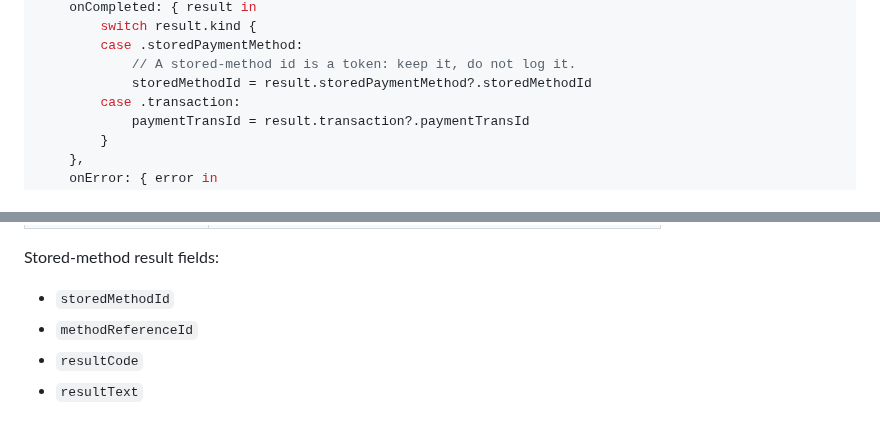
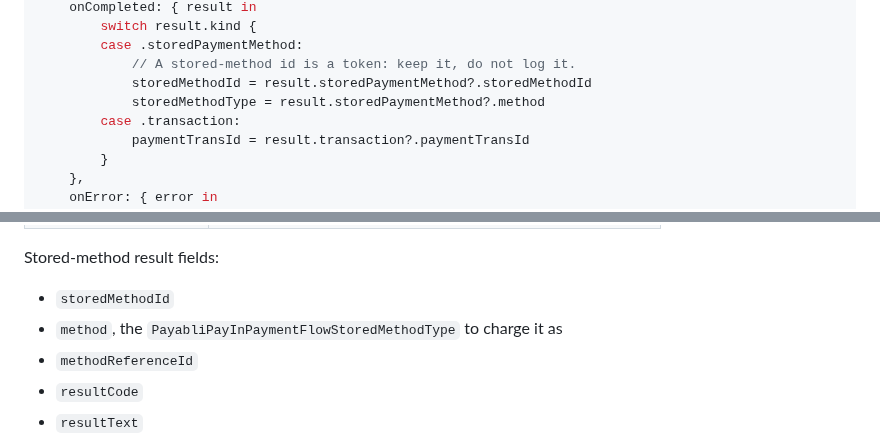
Before and after one commit to payabli/sdk-ios, a Markdown page: Sources/PayabliSDKPayInPaymentFlow/LLM.md, 2 parts joined by grey strips. Drawn GitHub-style.

```diff
--- a/Sources/PayabliSDKPayInPaymentFlow/LLM.md
+++ b/Sources/PayabliSDKPayInPaymentFlow/LLM.md
@@ -178,6 +178,7 @@ PayabliPayInPaymentFlowView(
         case .storedPaymentMethod:
             // A stored-method id is a token: keep it, do not log it.
             storedMethodId = result.storedPaymentMethod?.storedMethodId
+            storedMethodType = result.storedPaymentMethod?.method
         case .transaction:
             paymentTransId = result.transaction?.paymentTransId
         }
@@ -720,6 +721,7 @@ Custom fonts:
 Stored-method result fields:
 
 - `storedMethodId`
+- `method`, the `PayabliPayInPaymentFlowStoredMethodType` to charge it as
 - `methodReferenceId`
 - `resultCode`
 - `resultText`
```
Also changed, not shown: Documentation/PayInPaymentFlowIntegrationGuide.md (+6 -2 lines), Sources/PayabliSDKPayInPaymentFlow/README.md (+1 -0 lines).
